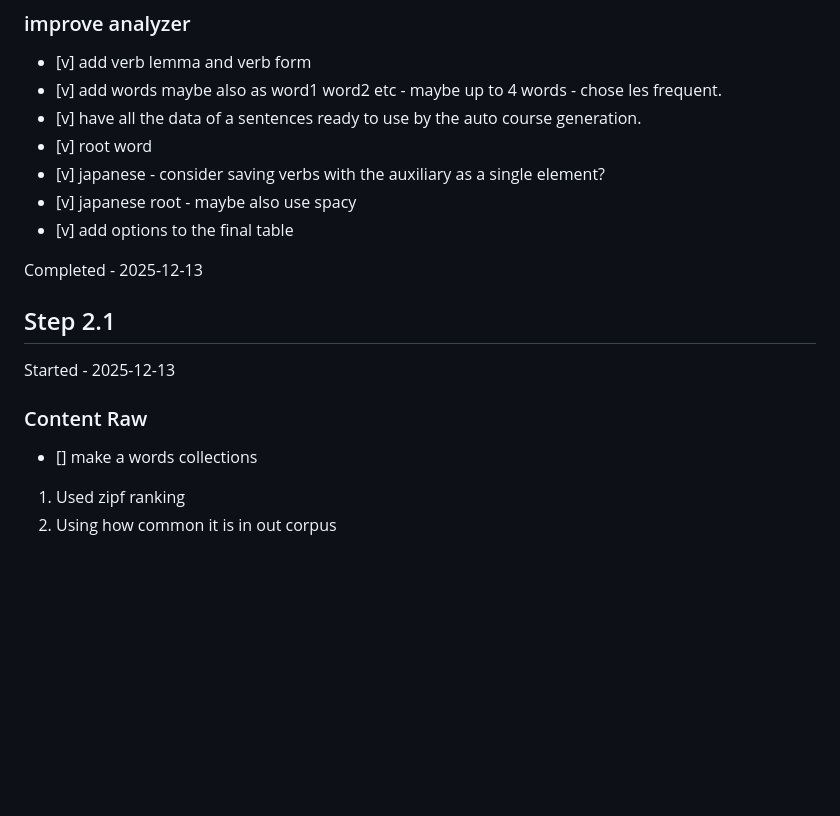
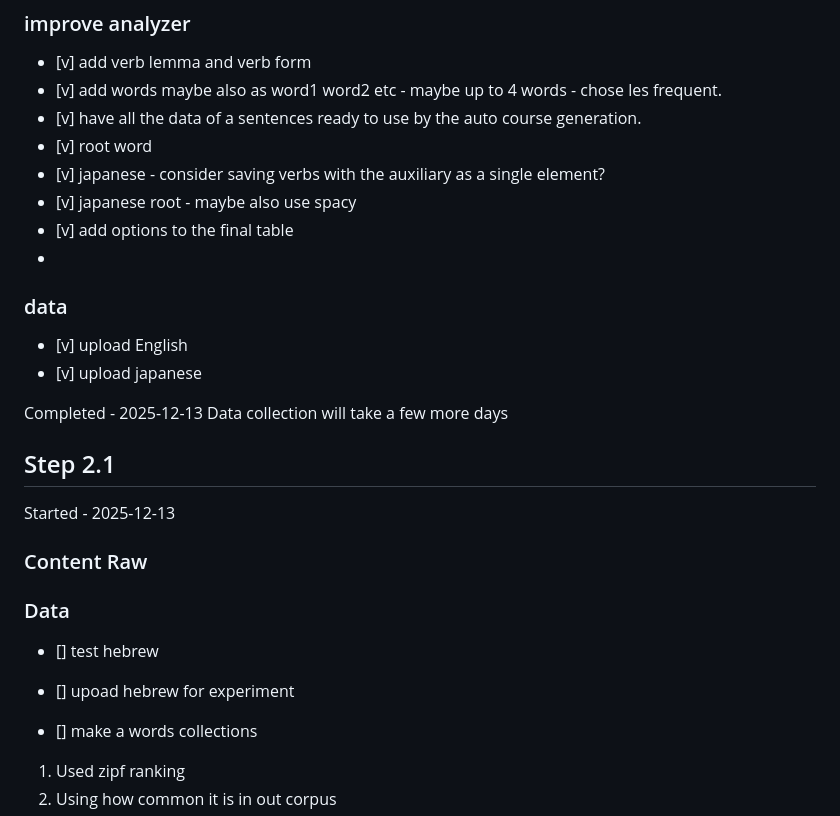
Before and after one commit to davidvoler/polyglots, a Markdown page: README.md, the part around the change. Drawn GitHub-style; blank space fills up the shorter version.

```diff
--- a/README.md
+++ b/README.md
@@ -63,12 +63,25 @@ When needed we will solve this issue
 - [v] japanese - consider saving verbs with the auxiliary as a single element?
 - [v] japanese root - maybe also use spacy
 - [v] add options to the final table
+-
+
+### data
+- [v] upload English
+- [v] upload japanese
 
 Completed - 2025-12-13
+Data collection will take a few more days
+
 ## Step 2.1
 Started - 2025-12-13
 
 ### Content Raw
+
+
+### Data
+- [] test hebrew
+- [] upoad hebrew for experiment
+
 - [] make a words collections
 1. Used zipf ranking
 2. Using how common it is in out corpus
```
